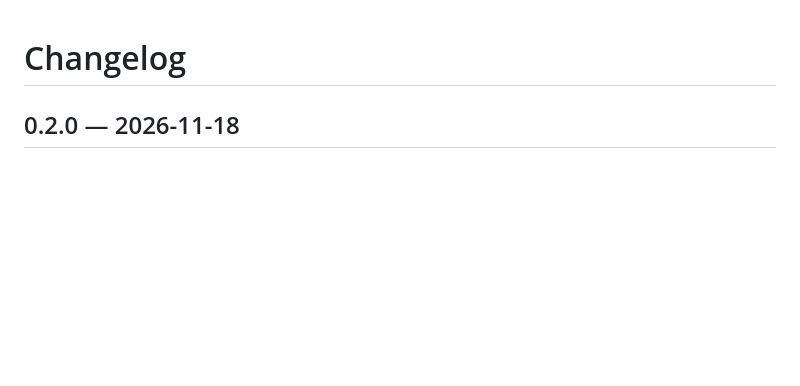
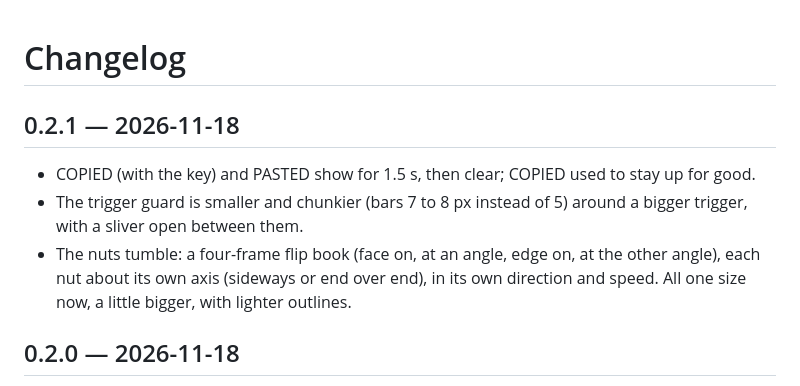
Before and after one commit to DavidHanover/UZ1, a Markdown page: CHANGELOG.md, the part around the change. Rendered like a GitHub page; blank space fills up the shorter version.

```diff
--- a/CHANGELOG.md
+++ b/CHANGELOG.md
@@ -1,4 +1,13 @@
 # Changelog
+
+## 0.2.1 — 2026-11-18
+
+- COPIED (with the key) and PASTED show for 1.5 s, then clear; COPIED used to stay up for good.
+- The trigger guard is smaller and chunkier (bars 7 to 8 px instead of 5) around a bigger trigger, with a sliver
+  open between them.
+- The nuts tumble: a four-frame flip book (face on, at an angle, edge on, at the other angle), each nut about
+  its own axis (sideways or end over end), in its own direction and speed. All one size now, a little bigger, with
+  lighter outlines.
 
 ## 0.2.0 — 2026-11-18
 
```
Also changed, not shown: README.md (+1 -1 lines), docs/screen.png, 3 other files.
